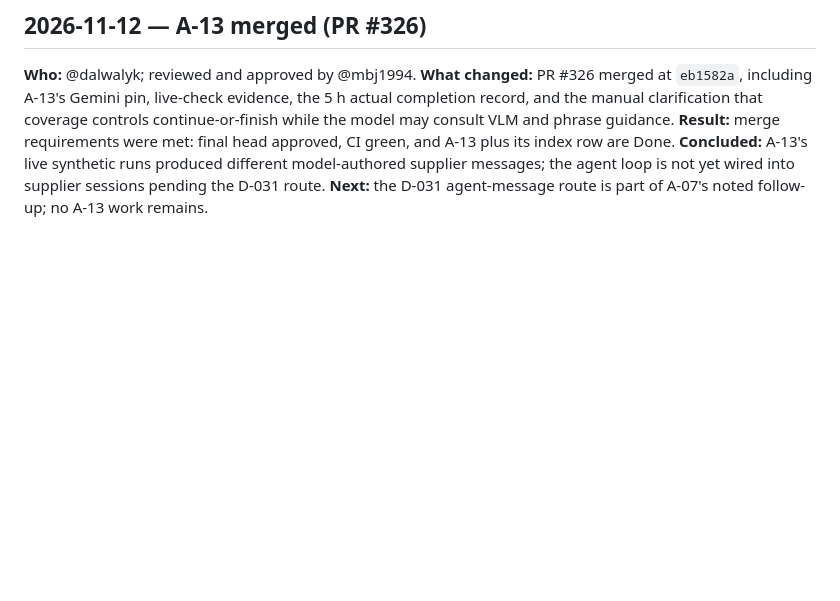
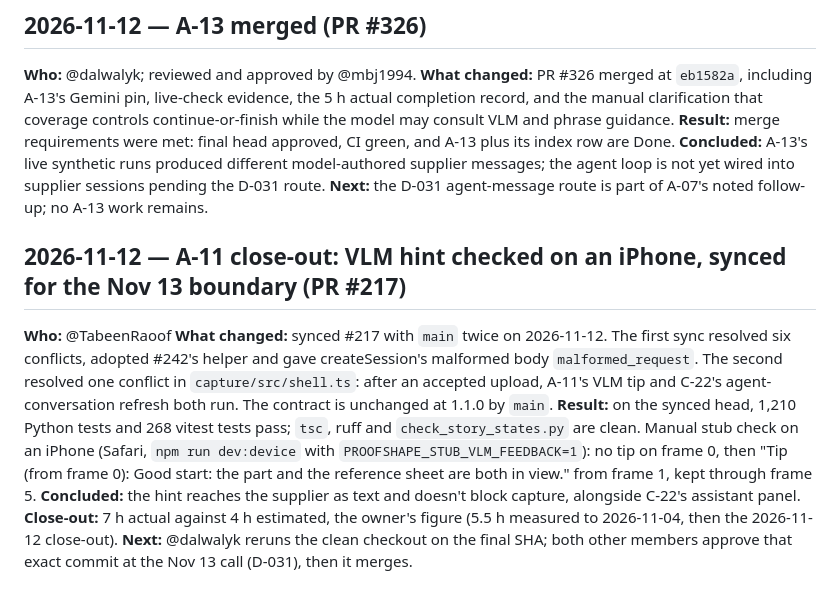
Before and after one commit to proofshape/proofshape, a Markdown page: docs/progress-log.md, the part around the change. Drawn GitHub-style; blank space fills up the shorter version.

```diff
--- a/docs/progress-log.md
+++ b/docs/progress-log.md
@@ -2381,3 +2381,21 @@ are Done.
 **Concluded:** A-13's live synthetic runs produced different model-authored supplier messages; the
 agent loop is not yet wired into supplier sessions pending the D-031 route.
 **Next:** the D-031 agent-message route is part of A-07's noted follow-up; no A-13 work remains.
+
+## 2026-11-12 — A-11 close-out: VLM hint checked on an iPhone, synced for the Nov 13 boundary (PR #217)
+
+**Who:** @TabeenRaoof
+**What changed:** synced #217 with `main` twice on 2026-11-12. The first sync resolved six
+conflicts, adopted #242's helper and gave createSession's malformed body `malformed_request`. The
+second resolved one conflict in `capture/src/shell.ts`: after an accepted upload, A-11's VLM tip
+and C-22's agent-conversation refresh both run. The contract is unchanged at 1.1.0 by `main`.
+**Result:** on the synced head, 1,210 Python tests and 268 vitest tests pass; `tsc`, ruff and
+`check_story_states.py` are clean. Manual stub check on an iPhone (Safari, `npm run dev:device`
+with `PROOFSHAPE_STUB_VLM_FEEDBACK=1`): no tip on frame 0, then "Tip (from frame 0): Good start:
+the part and the reference sheet are both in view." from frame 1, kept through frame 5.
+**Concluded:** the hint reaches the supplier as text and doesn't block capture, alongside C-22's
+assistant panel.
+**Close-out:** 7 h actual against 4 h estimated, the owner's figure (5.5 h measured to
+2026-11-04, then the 2026-11-12 close-out).
+**Next:** @dalwalyk reruns the clean checkout on the final SHA; both other members approve that
+exact commit at the Nov 13 call (D-031), then it merges.
```
Also changed, not shown: stories/A/A-11.md (+11 -7 lines).
